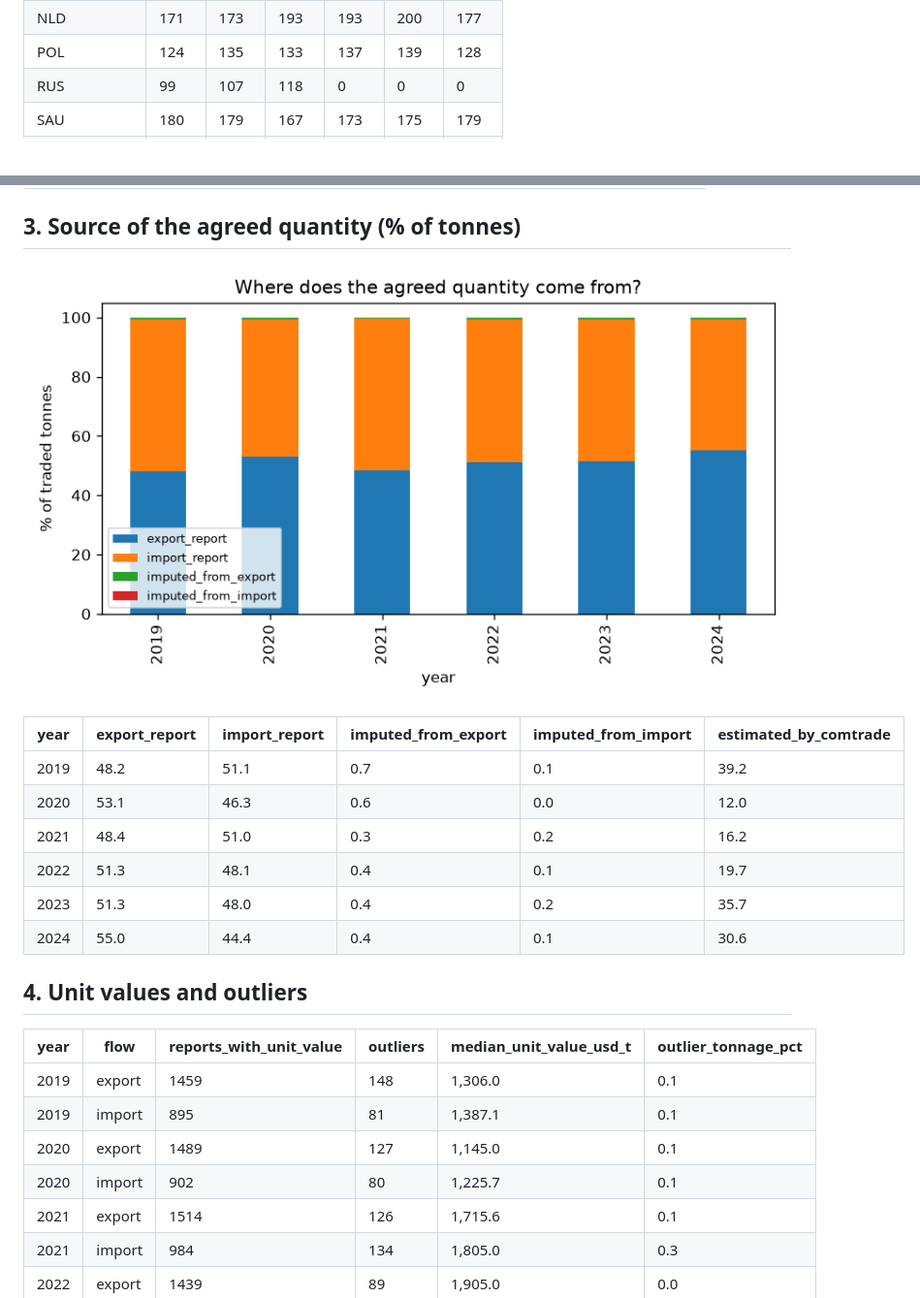
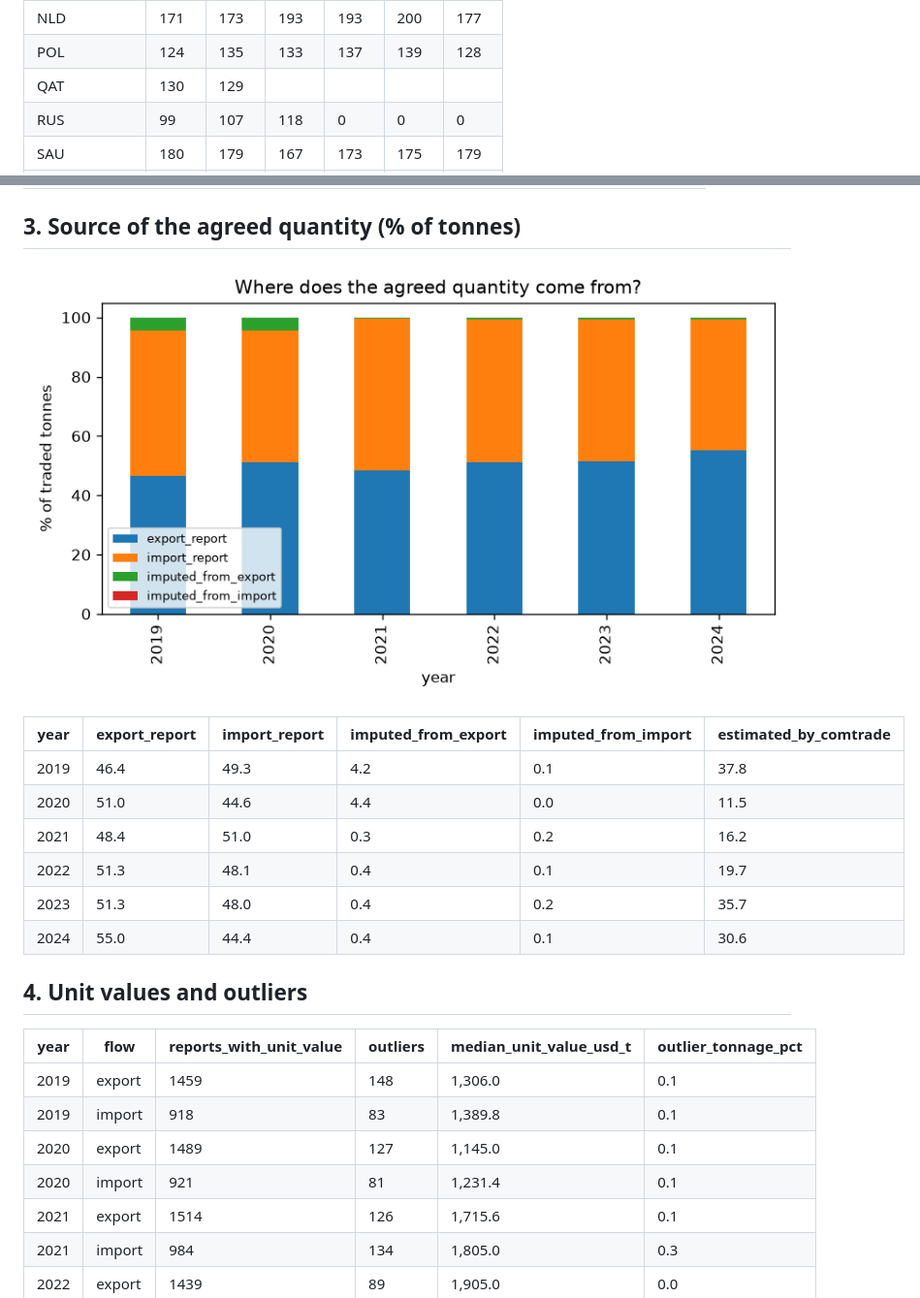
Before and after one commit to LukasGross1998/polymer-trade-flows, a Markdown page: docs/data_quality.md, 2 parts joined by grey strips. Shown at 97% size. Drawn GitHub-style; pictures changed too: docs/figures/dq_basis_share.png.

```diff
--- a/docs/data_quality.md
+++ b/docs/data_quality.md
@@ -24,4 +35,5 @@ Method and rules: [methodology.md](methodology.md).
 | NLD | 171 | 173 | 193 | 193 | 200 | 177 |
 | POL | 124 | 135 | 133 | 137 | 139 | 128 |
+| QAT | 130 | 129 | <NA> | <NA> | <NA> | <NA> |
 | RUS | 99 | 107 | 118 | 0 | 0 | 0 |
 | SAU | 180 | 179 | 167 | 173 | 175 | 179 |
@@ -62,8 +78,8 @@ Method and rules: [methodology.md](methodology.md).
 
 | year | export_report | import_report | imputed_from_export | imputed_from_import | estimated_by_comtrade |
 |---|---|---|---|---|---|
-| 2019 | 48.2 | 51.1 | 0.7 | 0.1 | 39.2 |
-| 2020 | 53.1 | 46.3 | 0.6 | 0.0 | 12.0 |
+| 2019 | 46.4 | 49.3 | 4.2 | 0.1 | 37.8 |
+| 2020 | 51.0 | 44.6 | 4.4 | 0.0 | 11.5 |
 | 2021 | 48.4 | 51.0 | 0.3 | 0.2 | 16.2 |
 | 2022 | 51.3 | 48.1 | 0.4 | 0.1 | 19.7 |
 | 2023 | 51.3 | 48.0 | 0.4 | 0.2 | 35.7 |
@@ -74,9 +90,9 @@ Method and rules: [methodology.md](methodology.md).
 | year | flow | reports_with_unit_value | outliers | median_unit_value_usd_t | outlier_tonnage_pct |
 |---|---|---|---|---|---|
 | 2019 | export | 1459 | 148 | 1,306.0 | 0.1 |
-| 2019 | import | 895 | 81 | 1,387.1 | 0.1 |
+| 2019 | import | 918 | 83 | 1,389.8 | 0.1 |
 | 2020 | export | 1489 | 127 | 1,145.0 | 0.1 |
-| 2020 | import | 902 | 80 | 1,225.7 | 0.1 |
+| 2020 | import | 921 | 81 | 1,231.4 | 0.1 |
 | 2021 | export | 1514 | 126 | 1,715.6 | 0.1 |
 | 2021 | import | 984 | 134 | 1,805.0 | 0.3 |
 | 2022 | export | 1439 | 89 | 1,905.0 | 0.0 |
```
Also changed, not shown: other parts of docs/data_quality.md (+17 -2 lines), docs/figures/dq_coverage.png, docs/figures/dq_mirror_gaps.png, 3 other files.
